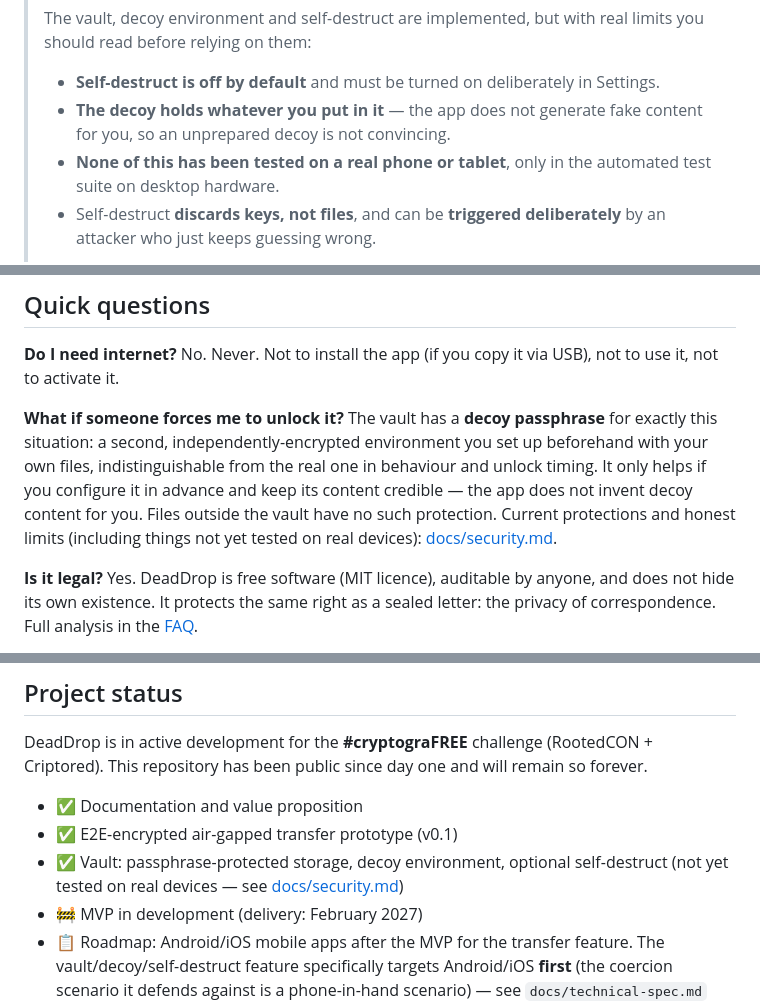
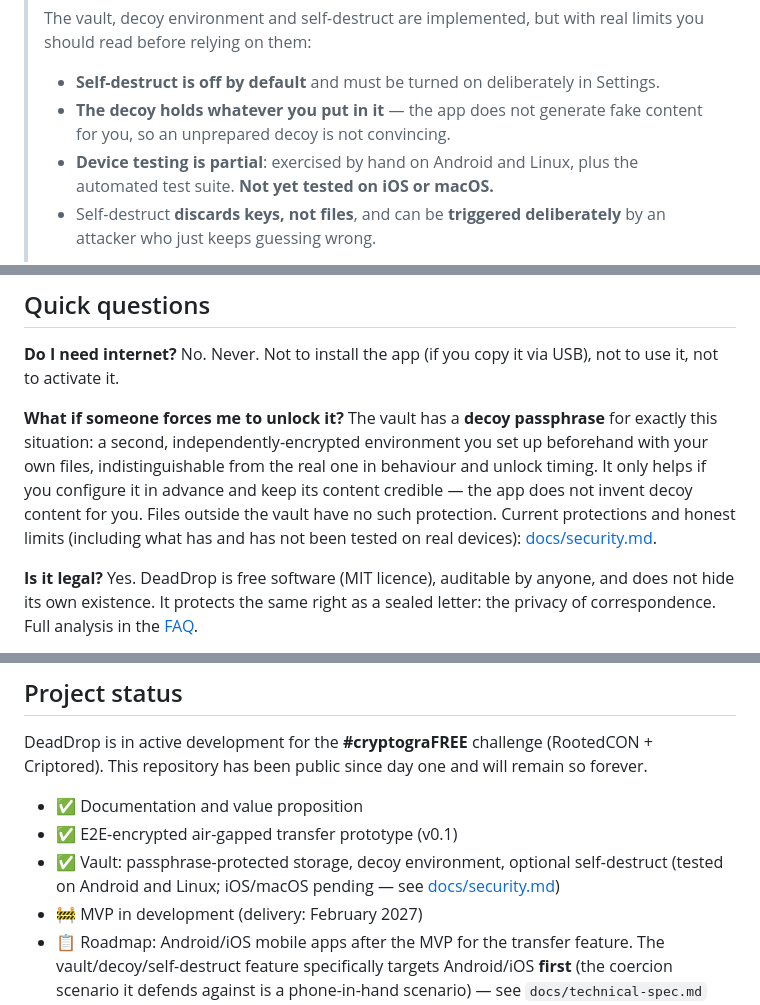
Before and after one commit to mangelsnc/dead-drop, a Markdown page: README.md, 3 parts joined by grey strips. Drawn GitHub-style.

```diff
--- a/README.md
+++ b/README.md
@@ -10,7 +10,7 @@
 >
 > - **Self-destruct is off by default** and must be turned on deliberately in Settings.
 > - **The decoy holds whatever you put in it** — the app does not generate fake content for you, so an unprepared decoy is not convincing.
-> - **None of this has been tested on a real phone or tablet**, only in the automated test suite on desktop hardware.
+> - **Device testing is partial**: exercised by hand on Android and Linux, plus the automated test suite. **Not yet tested on iOS or macOS.**
 > - Self-destruct **discards keys, not files**, and can be **triggered deliberately** by an attacker who just keeps guessing wrong.
 >
 > Full details, including passphrase-strength and offline-attack limits, are in [docs/security.md](docs/security.md); planned work is tracked in [Issues](../../issues).
@@ -92,7 +92,7 @@ That's it. The [full user guide](docs/user-guide.md) walks through every step wi
 
 **Do I need internet?** No. Never. Not to install the app (if you copy it via USB), not to use it, not to activate it.
 
-**What if someone forces me to unlock it?** The vault has a **decoy passphrase** for exactly this situation: a second, independently-encrypted environment you set up beforehand with your own files, indistinguishable from the real one in behaviour and unlock timing. It only helps if you configure it in advance and keep its content credible — the app does not invent decoy content for you. Files outside the vault have no such protection. Current protections and honest limits (including things not yet tested on real devices): [docs/security.md](docs/security.md).
+**What if someone forces me to unlock it?** The vault has a **decoy passphrase** for exactly this situation: a second, independently-encrypted environment you set up beforehand with your own files, indistinguishable from the real one in behaviour and unlock timing. It only helps if you configure it in advance and keep its content credible — the app does not invent decoy content for you. Files outside the vault have no such protection. Current protections and honest limits (including what has and has not been tested on real devices): [docs/security.md](docs/security.md).
 
 **Is it legal?** Yes. DeadDrop is free software (MIT licence), auditable by anyone, and does not hide its own existence. It protects the same right as a sealed letter: the privacy of correspondence. Full analysis in the [FAQ](docs/faq.md#is-it-legal).
 
@@ -106,7 +106,7 @@ DeadDrop is in active development for the **#cryptograFREE** challenge (RootedCO
 
 - ✅ Documentation and value proposition
 - ✅ E2E-encrypted air-gapped transfer prototype (v0.1)
-- ✅ Vault: passphrase-protected storage, decoy environment, optional self-destruct (not yet tested on real devices — see [docs/security.md](docs/security.md))
+- ✅ Vault: passphrase-protected storage, decoy environment, optional self-destruct (tested on Android and Linux; iOS/macOS pending — see [docs/security.md](docs/security.md))
 - 🚧 MVP in development (delivery: February 2027)
 - 📋 Roadmap: Android/iOS mobile apps after the MVP for the transfer feature. The vault/decoy/self-destruct feature specifically targets Android/iOS **first** (the coercion scenario it defends against is a phone-in-hand scenario) — see `docs/technical-spec.md` §5.1.
 
```
Also changed, not shown: docs/security.md (+7 -5 lines).
